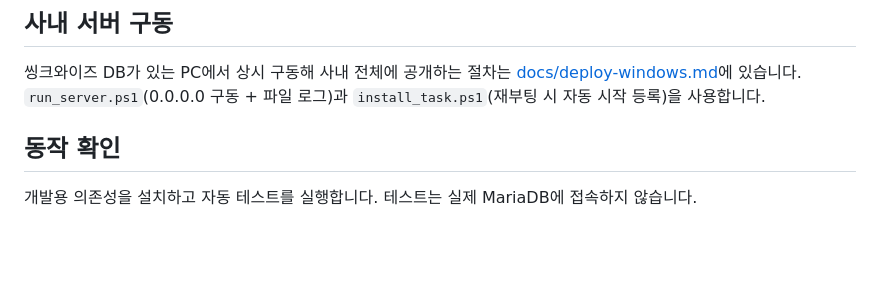
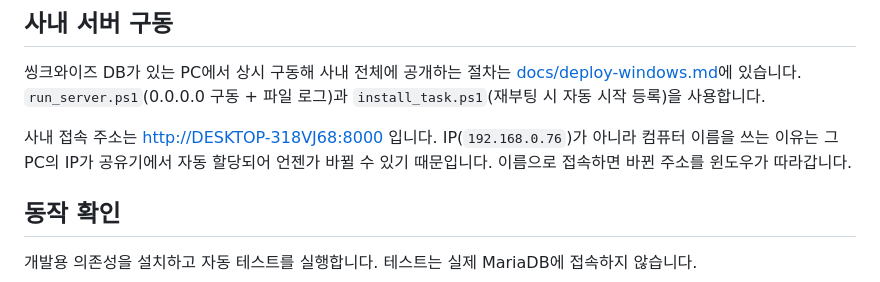
Before and after one commit to sunghyun123/thinkwise-wiki, a Markdown page: README.md, the part around the change. GitHub-like rendering; blank space fills up the shorter version.

Commit message:
docs: 사내 접속 주소를 IP 대신 컴퓨터 이름으로 안내
서버 PC의 IP가 공유기 자동 할당(DHCP)이라 언젠가 바뀐다. 공유기에
고정 예약을 넣는 대신 컴퓨터 이름으로 안내하면 IP가 바뀌어도 링크가
따라가고, 공유기 설정을 건드리지 않아 사내망을 끊을 위험이 없다.

```diff
--- a/README.md
+++ b/README.md
@@ -61,6 +61,9 @@ PowerShell에서 다음을 실행합니다.
 씽크와이즈 DB가 있는 PC에서 상시 구동해 사내 전체에 공개하는 절차는 [docs/deploy-windows.md](docs/deploy-windows.md)에 있습니다.
 `run_server.ps1`(0.0.0.0 구동 + 파일 로그)과 `install_task.ps1`(재부팅 시 자동 시작 등록)을 사용합니다.
 
+사내 접속 주소는 <http://DESKTOP-318VJ68:8000> 입니다. IP(`192.168.0.76`)가 아니라 컴퓨터 이름을 쓰는 이유는
+그 PC의 IP가 공유기에서 자동 할당되어 언젠가 바뀔 수 있기 때문입니다. 이름으로 접속하면 바뀐 주소를 윈도우가 따라갑니다.
+
 ## 동작 확인
 
 개발용 의존성을 설치하고 자동 테스트를 실행합니다. 테스트는 실제 MariaDB에 접속하지 않습니다.
```
Also changed, not shown: docs/deploy-windows.md (+12 -3 lines).
